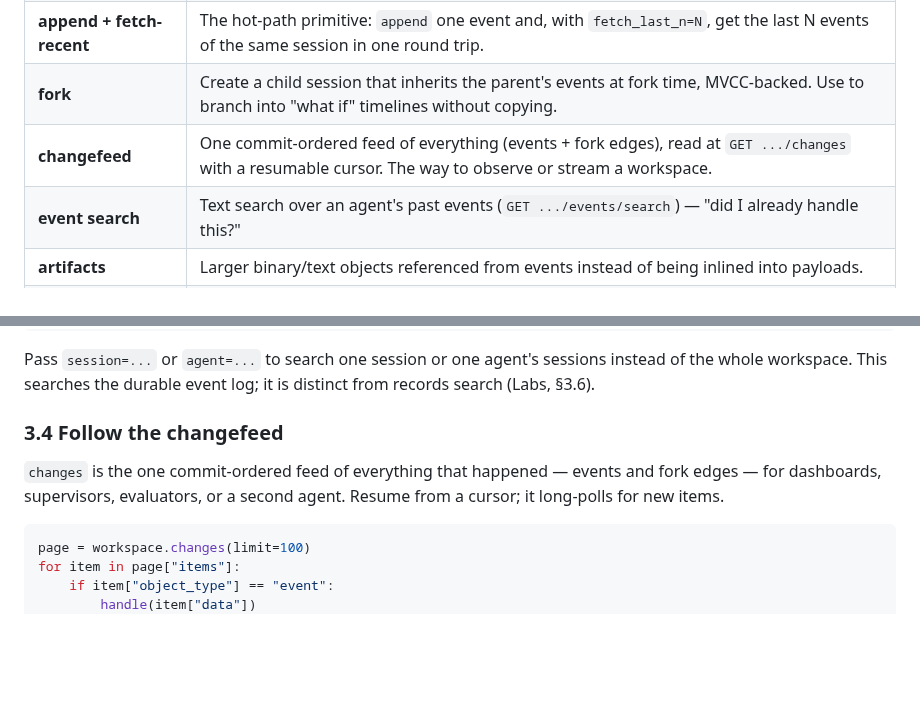
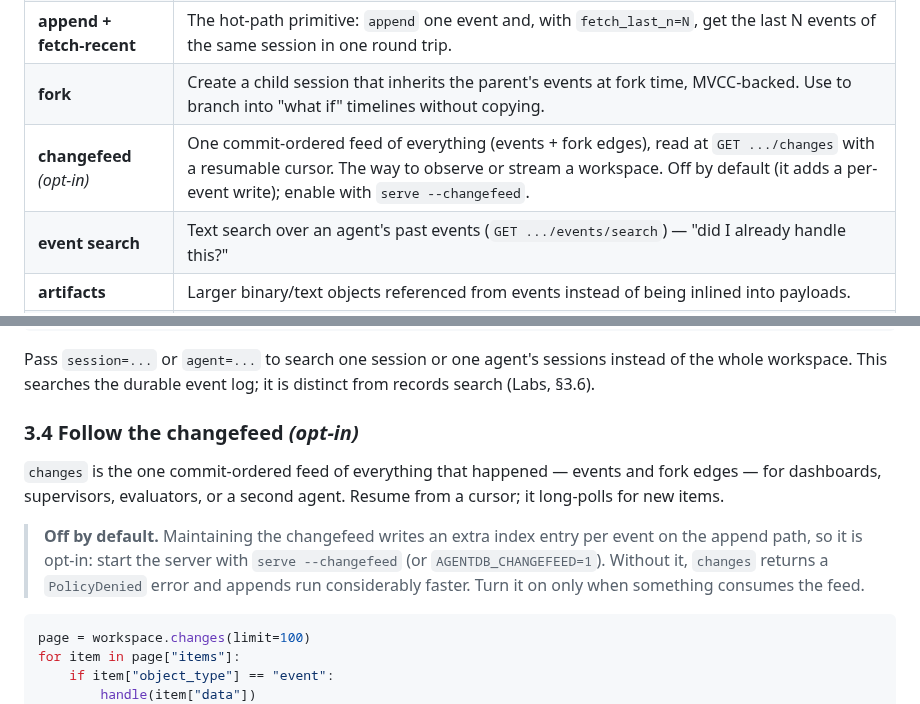
Before and after one commit to shenli/agentdb, a Markdown page: LLMS.md, 2 parts joined by grey strips. Rendered like a GitHub page; blank space fills up the shorter version.

````diff
--- a/LLMS.md
+++ b/LLMS.md
@@ -46,7 +46,7 @@ You talk to it through the native HTTP API:
 | **event** | One typed JSON envelope you appended. Server assigns `event_id`, `seq`, and `created_at_ms`; your data lives under `payload`. |
 | **append + fetch-recent** | The hot-path primitive: `append` one event and, with `fetch_last_n=N`, get the last N events of the same session in one round trip. |
 | **fork** | Create a child session that inherits the parent's events at fork time, MVCC-backed. Use to branch into "what if" timelines without copying. |
-| **changefeed** | One commit-ordered feed of everything (events + fork edges), read at `GET .../changes` with a resumable cursor. The way to observe or stream a workspace. |
+| **changefeed** *(opt-in)* | One commit-ordered feed of everything (events + fork edges), read at `GET .../changes` with a resumable cursor. The way to observe or stream a workspace. Off by default (it adds a per-event write); enable with `serve --changefeed`. |
 | **event search** | Text search over an agent's past events (`GET .../events/search`) — "did I already handle this?" |
 | **artifacts** | Larger binary/text objects referenced from events instead of being inlined into payloads. |
 | **records** *(Labs)* | Searchable durable facts linked back to source events or artifacts. Requires `serve --labs`. |
@@ -136,12 +136,18 @@ Pass `session=...` or `agent=...` to search one session or one
 agent's sessions instead of the whole workspace. This searches the
 durable event log; it is distinct from records search (Labs, §3.6).
 
-### 3.4 Follow the changefeed
+### 3.4 Follow the changefeed *(opt-in)*
 
 `changes` is the one commit-ordered feed of everything that
 happened — events and fork edges — for dashboards, supervisors,
 evaluators, or a second agent. Resume from a cursor; it long-polls
 for new items.
+
+> **Off by default.** Maintaining the changefeed writes an extra index
+> entry per event on the append path, so it is opt-in: start the server
+> with `serve --changefeed` (or `AGENTDB_CHANGEFEED=1`). Without it,
+> `changes` returns a `PolicyDenied` error and appends run considerably
+> faster. Turn it on only when something consumes the feed.
 
 ```python
 page = workspace.changes(limit=100)
````
Also changed, not shown: docs/reference/api-sdk.md (+6 -1 lines).
